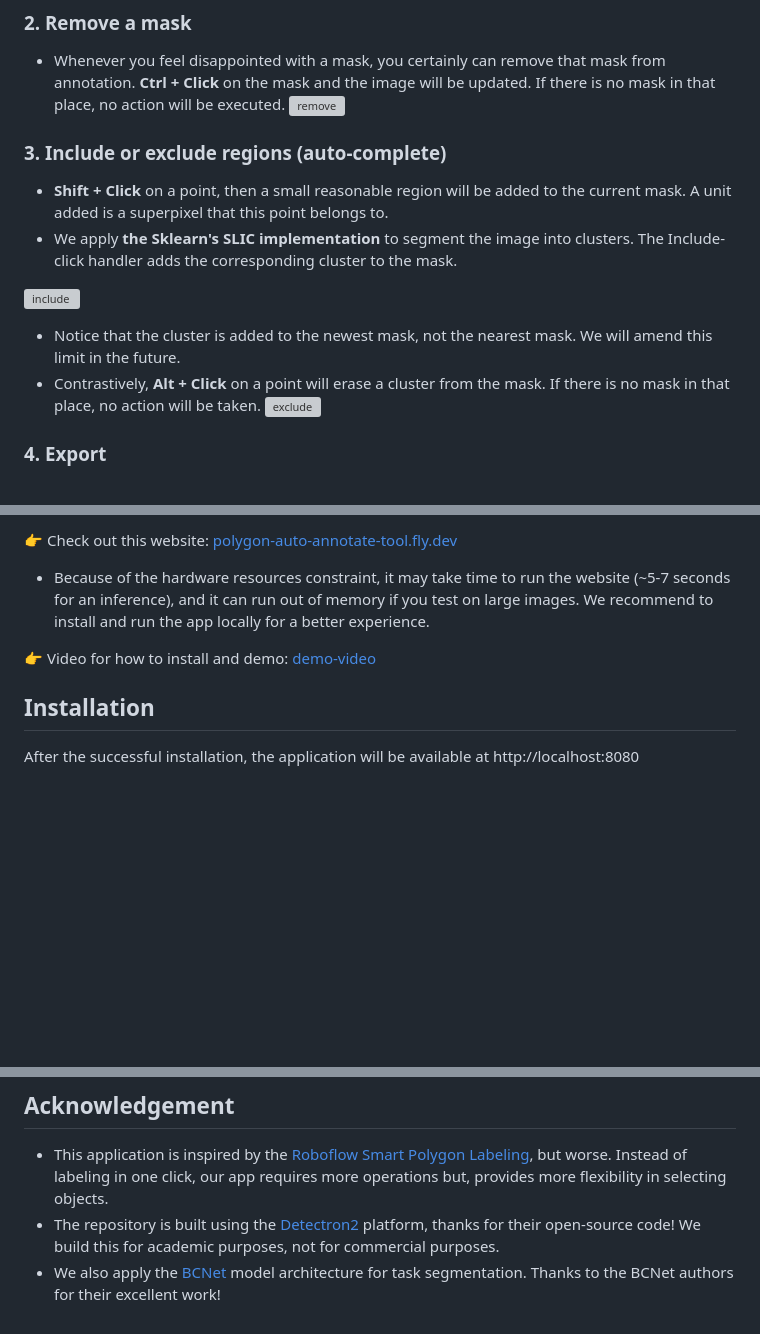
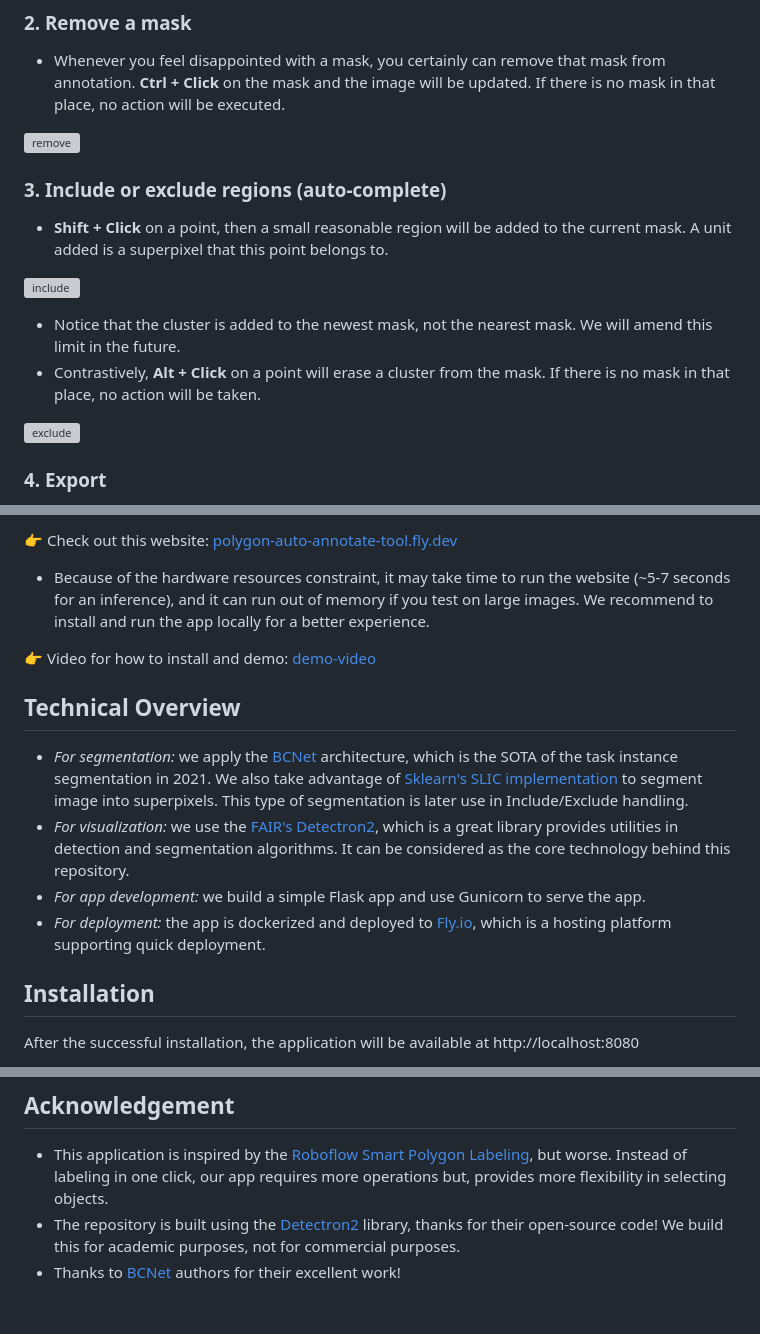
Before and after one commit to nxquang-al/polygon-auto-annotate-tool, a Markdown page: README.md, 3 parts joined by grey strips. GitHub-like rendering; blank space fills up the shorter version; grey boxes are pictures that could not be loaded.

Commit message:
Update README: add Technical Overview section

```diff
--- a/README.md
+++ b/README.md
@@ -13,16 +13,17 @@
 
 ### 2. Remove a mask
 - Whenever you feel disappointed with a mask, you certainly can remove that mask from annotation. **Ctrl + Click** on the mask and the image will be updated. If there is no mask in that place, no action will be executed.
+
 ![remove](./data/gif/remove.gif)
 
 ### 3. Include or exclude regions (auto-complete)
 - **Shift + Click** on a point, then a small reasonable region will be added to the current mask. A unit added is a superpixel that this point belongs to.
-- We apply **the Sklearn's SLIC implementation** to segment the image into clusters. The Include-click handler adds the corresponding cluster to the mask.
 
 ![include](./data/gif/include.gif)
 
 - Notice that the cluster is added to the newest mask, not the nearest mask. We will amend this limit in the future.
 - Contrastively, **Alt + Click** on a point will erase a cluster from the mask. If there is no mask in that place, no action will be taken.
+
 ![exclude](./data/gif/exclude.gif)
 
 
@@ -52,6 +53,11 @@
 
 👉 Video for how to install and demo: [demo-video](https://drive.google.com/file/d/1xmZ74-xW3YQKbkzqEEeqd7hf_JcUW0wW/view?usp=sharing)
 
+## Technical Overview
+- *For segmentation:* we apply the [BCNet](https://github.com/lkeab/BCNet) architecture, which is the SOTA of the task instance segmentation in 2021. We also take advantage of [Sklearn's SLIC implementation](https://scikit-image.org/docs/dev/api/skimage.segmentation.html#skimage.segmentation.slic) to segment image into superpixels. This type of segmentation is later use in Include/Exclude handling.
+- *For visualization:* we use the [FAIR's Detectron2](https://github.com/facebookresearch/detectron2), which is a great library provides utilities in detection and segmentation algorithms. It can be considered as the core technology behind this repository.
+- *For app development:* we build a simple Flask app and use Gunicorn to serve the app.
+- *For deployment:* the app is dockerized and deployed to [Fly.io](https://fly.io/), which is a hosting platform supporting quick deployment.
 ## Installation
 After the successful installation, the application will be available at http://localhost:8080
 ### 1. Build with Docker
@@ -104,5 +110,5 @@ $ gdown https://drive.google.com/uc?id=1qhoiYU92BvJuum74rY6LpiG7-FoEqoO9 -O ./mo
 
 ## Acknowledgement
 - This application is inspired by the [Roboflow Smart Polygon Labeling](https://blog.roboflow.com/automated-polygon-labeling-computer-vision/), but worse. Instead of labeling in one click, our app requires more operations but, provides more flexibility in selecting objects.
-- The repository is built using the [Detectron2](https://github.com/facebookresearch/detectron2) platform, thanks for their open-source code! We build this for academic purposes, not for commercial purposes.
-- We also apply the [BCNet](https://github.com/lkeab/BCNet) model architecture for task segmentation. Thanks to the BCNet authors for their excellent work!
+- The repository is built using the [Detectron2](https://github.com/facebookresearch/detectron2) library, thanks for their open-source code! We build this for academic purposes, not for commercial purposes.
+- Thanks to [BCNet](https://github.com/lkeab/BCNet)  authors for their excellent work!
```
